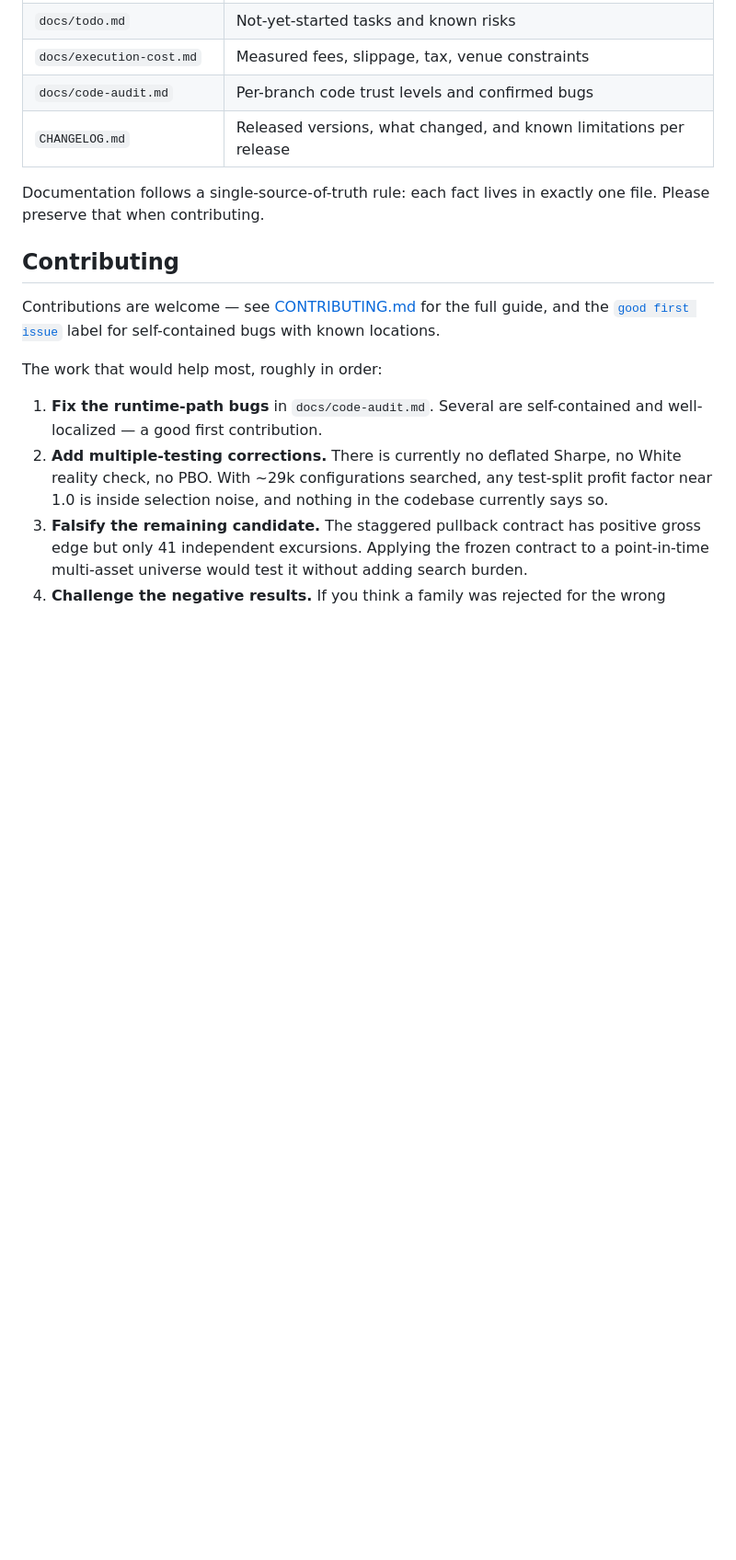
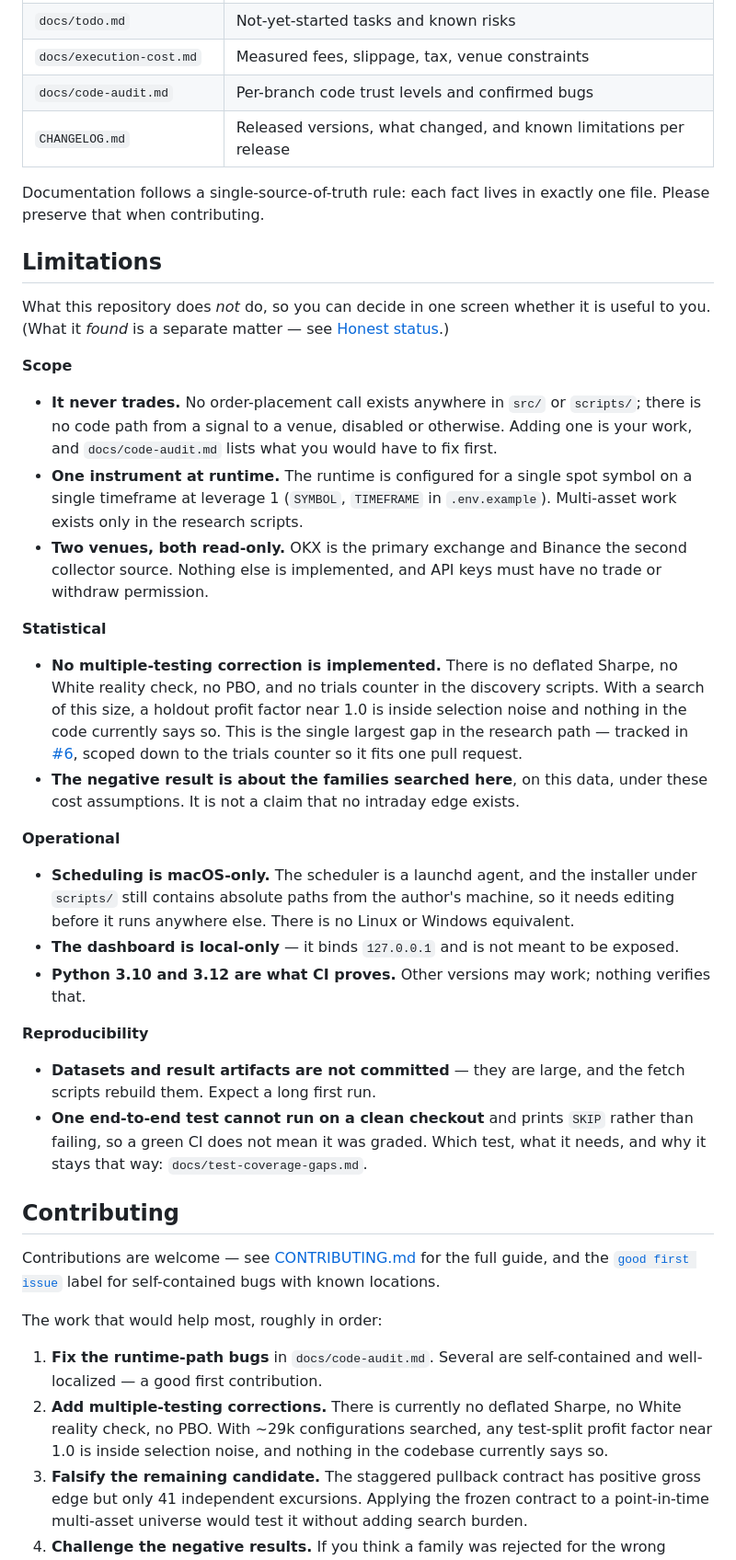
Before and after one commit to vinhnguyenthanhdn/ai-crypto, a Markdown page: README.md, the part around one of its changes. Shown at 92% size. GitHub-like rendering; blank space fills up the shorter version.

```diff
--- a/README.md
+++ b/README.md
@@ -195,6 +234,55 @@ scheduling contract.
 Documentation follows a single-source-of-truth rule: each fact lives in exactly one
 file. Please preserve that when contributing.
 
+## Limitations
+
+What this repository does *not* do, so you can decide in one screen whether it is
+useful to you. (What it *found* is a separate matter — see
+[Honest status](#honest-status-no-validated-edge-yet).)
+
+**Scope**
+
+- **It never trades.** No order-placement call exists anywhere in `src/` or
+  `scripts/`; there is no code path from a signal to a venue, disabled or otherwise.
+  Adding one is your work, and `docs/code-audit.md` lists what you would have to fix
+  first.
+- **One instrument at runtime.** The runtime is configured for a single spot symbol
+  on a single timeframe at leverage 1 (`SYMBOL`, `TIMEFRAME` in `.env.example`).
+  Multi-asset work exists only in the research scripts.
+- **Two venues, both read-only.** OKX is the primary exchange and Binance the second
+  collector source. Nothing else is implemented, and API keys must have no trade or
+  withdraw permission.
+
+**Statistical**
+
+- **No multiple-testing correction is implemented.** There is no deflated Sharpe, no
+  White reality check, no PBO, and no trials counter in the discovery scripts. With a
+  search of this size, a holdout profit factor near 1.0 is inside selection noise and
+  nothing in the code currently says so. This is the single largest gap in the
+  research path — tracked in
+  [#6](https://github.com/vinhnguyenthanhdn/ai-crypto/issues/6), scoped down to the
+  trials counter so it fits one pull request.
+- **The negative result is about the families searched here**, on this data, under
+  these cost assumptions. It is not a claim that no intraday edge exists.
+
+**Operational**
+
+- **Scheduling is macOS-only.** The scheduler is a launchd agent, and the installer
+  under `scripts/` still contains absolute paths from the author's machine, so it
+  needs editing before it runs anywhere else. There is no Linux or Windows equivalent.
+- **The dashboard is local-only** — it binds `127.0.0.1` and is not meant to be
+  exposed.
+- **Python 3.10 and 3.12 are what CI proves.** Other versions may work; nothing
+  verifies that.
+
+**Reproducibility**
+
+- **Datasets and result artifacts are not committed** — they are large, and the
+  fetch scripts rebuild them. Expect a long first run.
+- **One end-to-end test cannot run on a clean checkout** and prints `SKIP` rather
+  than failing, so a green CI does not mean it was graded. Which test, what it needs,
+  and why it stays that way: `docs/test-coverage-gaps.md`.
+
 ## Contributing
 
 Contributions are welcome — see [CONTRIBUTING.md](CONTRIBUTING.md) for the full
```
Also changed, not shown: other parts of README.md (+43 -4 lines).
